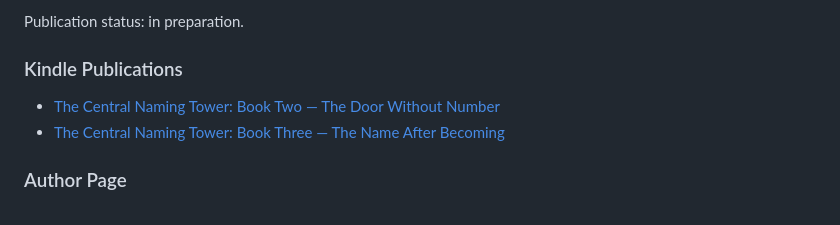
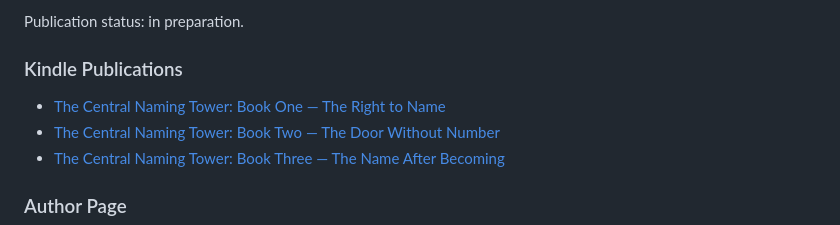
Before and after one commit to metawritingecology/meta-writing-ecology, a Markdown page: README.md, the part around the change. Rendered like a GitHub page.

```diff
--- a/README.md
+++ b/README.md
@@ -109,6 +109,7 @@ Publication status: in preparation.
 
 ### Kindle Publications
 
+- [The Central Naming Tower: Book One — The Right to Name](https://www.amazon.com/dp/B0H2JFVJ6R)
 - [The Central Naming Tower: Book Two — The Door Without Number](https://www.amazon.com/dp/B0H27831ZV)
 - [The Central Naming Tower: Book Three — The Name After Becoming](https://www.amazon.com/dp/B0H2BGZNQD)
 
```
